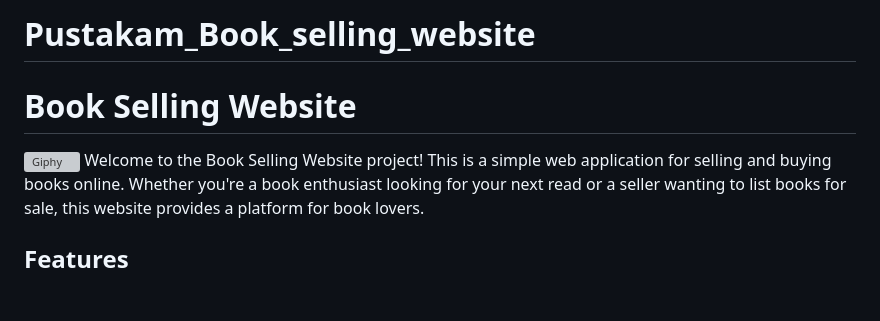
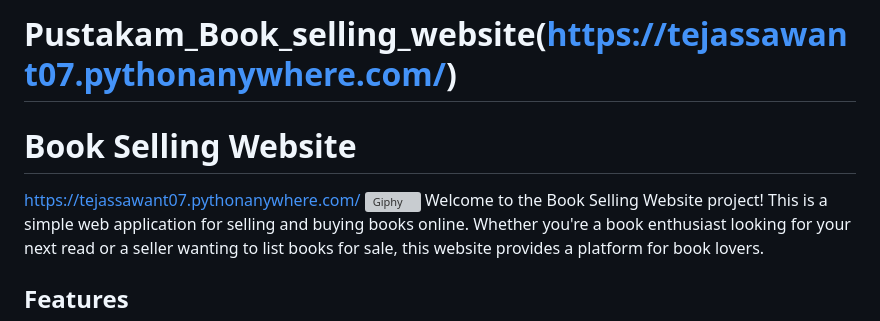
Before and after one commit to Tejaso7/Pustakam_Book_selling_website, a Markdown page: README.md, the part around the change. Rendered like a GitHub page; blank space fills up the shorter version; grey boxes are pictures that could not be loaded.

```diff
--- a/README.md
+++ b/README.md
@@ -1,6 +1,6 @@
-# Pustakam_Book_selling_website
+# Pustakam_Book_selling_website(https://tejassawant07.pythonanywhere.com/)
 # Book Selling Website
-
+https://tejassawant07.pythonanywhere.com/
 [![Giphy](https://media.giphy.com/media/TyNiKSSbpMcoveJ75f/giphy.gif)]()
 Welcome to the Book Selling Website project! This is a simple web application for selling and buying books online. Whether you're a book enthusiast looking for your next read or a seller wanting to list books for sale, this website provides a platform for book lovers.
 
```
